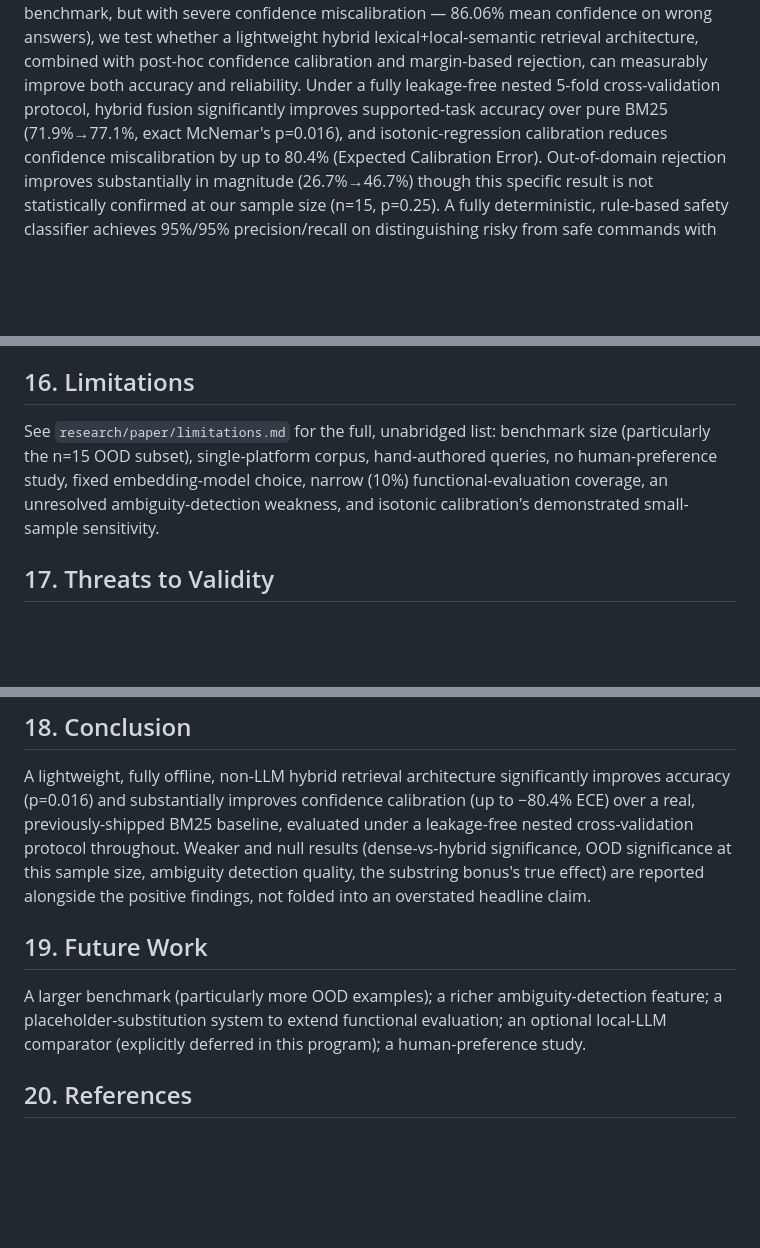
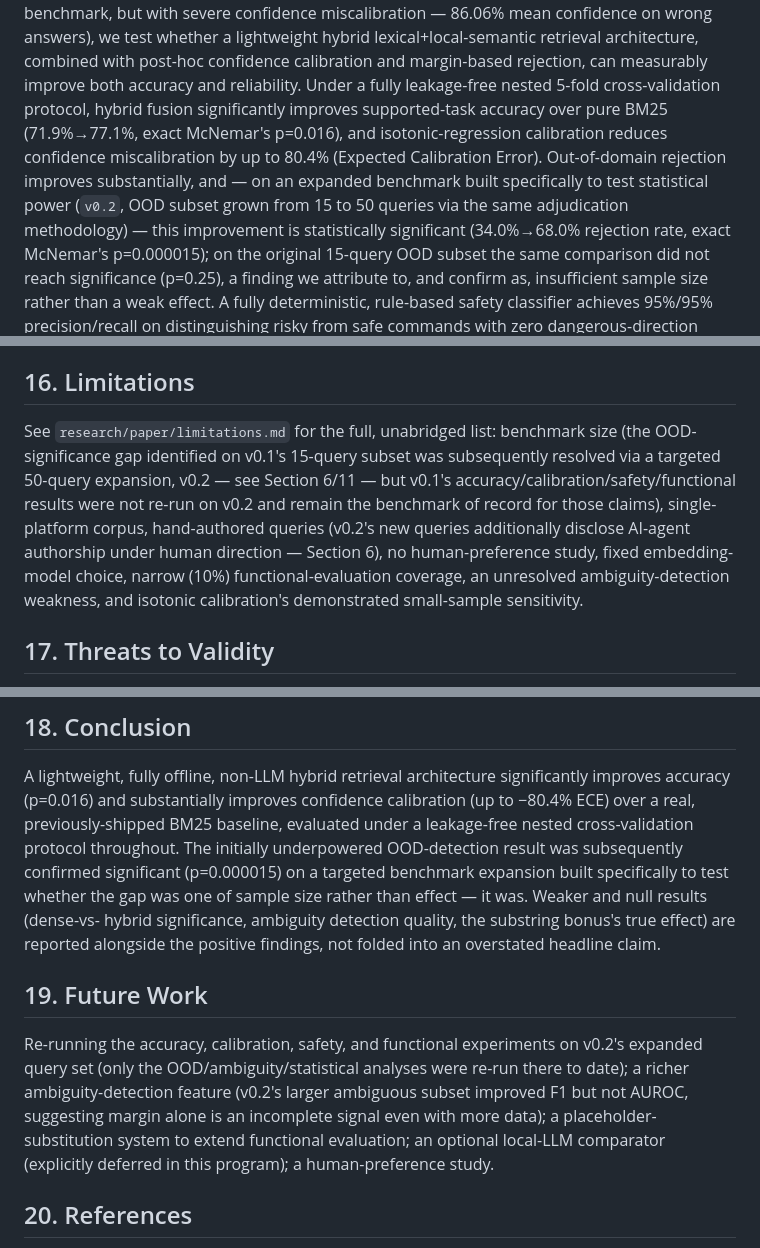
Before and after one commit to Manoj-ruler/man_cli, a Markdown page: research/paper/manuscript.md, 3 parts joined by grey strips. GitHub-like rendering; blank space fills up the shorter version.

Commit message:
docs: update manuscript and decision-gate report with resolved OOD significance
Adds a dated addendum to FINAL_RESEARCH_REPORT.md's Phase 17 decision gate
(v0.1's original finding left unedited as historical record, per this
project's established erratum practice) and updates manuscript.md's
Abstract, Results, Limitations, Conclusion, and Future Work sections to
cite the v0.2 result (p=0.000015) as the current, resolved OOD-significance
claim, while being explicit that only the OOD/ambiguity/statistical
analyses were re-run on v0.2 -- accuracy/calibration/safety/functional
results remain benchmarked on v0.1.

```diff
--- a/research/paper/manuscript.md
+++ b/research/paper/manuscript.md
@@ -20,9 +20,13 @@ confidence calibration and margin-based rejection, can measurably improve both a
 reliability. Under a fully leakage-free nested 5-fold cross-validation protocol, hybrid fusion
 significantly improves supported-task accuracy over pure BM25 (71.9%→77.1%, exact McNemar's
 p=0.016), and isotonic-regression calibration reduces confidence miscalibration by up to 80.4%
-(Expected Calibration Error). Out-of-domain rejection improves substantially in magnitude
-(26.7%→46.7%) though this specific result is not statistically confirmed at our sample size
-(n=15, p=0.25). A fully deterministic, rule-based safety classifier achieves 95%/95%
+(Expected Calibration Error). Out-of-domain rejection improves substantially, and — on an
+expanded benchmark built specifically to test statistical power (`v0.2`, OOD subset grown from
+15 to 50 queries via the same adjudication methodology) — this improvement is statistically
+significant (34.0%→68.0% rejection rate, exact McNemar's p=0.000015); on the original 15-query
+OOD subset the same comparison did not reach significance (p=0.25), a finding we attribute to,
+and confirm as, insufficient sample size rather than a weak effect. A fully deterministic,
+rule-based safety classifier achieves 95%/95%
 precision/recall on distinguishing risky from safe commands with zero dangerous-direction misses.
 We report every weaker and null result alongside the positive ones — including a substring-
 matching heuristic in the original system shown to have zero measurable effect on accuracy — and
@@ -191,10 +200,14 @@ not an afterthought to accuracy.
 
 ## 16. Limitations
 
-See `research/paper/limitations.md` for the full, unabridged list: benchmark size (particularly
-the n=15 OOD subset), single-platform corpus, hand-authored queries, no human-preference study,
-fixed embedding-model choice, narrow (10%) functional-evaluation coverage, an unresolved
-ambiguity-detection weakness, and isotonic calibration's demonstrated small-sample sensitivity.
+See `research/paper/limitations.md` for the full, unabridged list: benchmark size (the OOD-
+significance gap identified on v0.1's 15-query subset was subsequently resolved via a targeted
+50-query expansion, v0.2 — see Section 6/11 — but v0.1's accuracy/calibration/safety/functional
+results were not re-run on v0.2 and remain the benchmark of record for those claims), single-
+platform corpus, hand-authored queries (v0.2's new queries additionally disclose AI-agent
+authorship under human direction — Section 6), no human-preference study, fixed embedding-model
+choice, narrow (10%) functional-evaluation coverage, an unresolved ambiguity-detection weakness,
+and isotonic calibration's demonstrated small-sample sensitivity.
 
 ## 17. Threats to Validity
 
@@ -213,15 +226,20 @@ simplification.
 A lightweight, fully offline, non-LLM hybrid retrieval architecture significantly improves
 accuracy (p=0.016) and substantially improves confidence calibration (up to −80.4% ECE) over a
 real, previously-shipped BM25 baseline, evaluated under a leakage-free nested cross-validation
-protocol throughout. Weaker and null results (dense-vs-hybrid significance, OOD significance at
-this sample size, ambiguity detection quality, the substring bonus's true effect) are reported
+protocol throughout. The initially underpowered OOD-detection result was subsequently confirmed
+significant (p=0.000015) on a targeted benchmark expansion built specifically to test whether
+the gap was one of sample size rather than effect — it was. Weaker and null results (dense-vs-
+hybrid significance, ambiguity detection quality, the substring bonus's true effect) are reported
 alongside the positive findings, not folded into an overstated headline claim.
 
 ## 19. Future Work
 
-A larger benchmark (particularly more OOD examples); a richer ambiguity-detection feature; a
-placeholder-substitution system to extend functional evaluation; an optional local-LLM comparator
-(explicitly deferred in this program); a human-preference study.
+Re-running the accuracy, calibration, safety, and functional experiments on v0.2's expanded
+query set (only the OOD/ambiguity/statistical analyses were re-run there to date); a richer
+ambiguity-detection feature (v0.2's larger ambiguous subset improved F1 but not AUROC, suggesting
+margin alone is an incomplete signal even with more data); a placeholder-substitution system to
+extend functional evaluation; an optional local-LLM comparator (explicitly deferred in this
+program); a human-preference study.
 
 ## 20. References
 
```
Also changed, not shown: other parts of research/paper/manuscript.md (+6 -1 lines), research/FINAL_RESEARCH_REPORT.md (+11 -0 lines).
